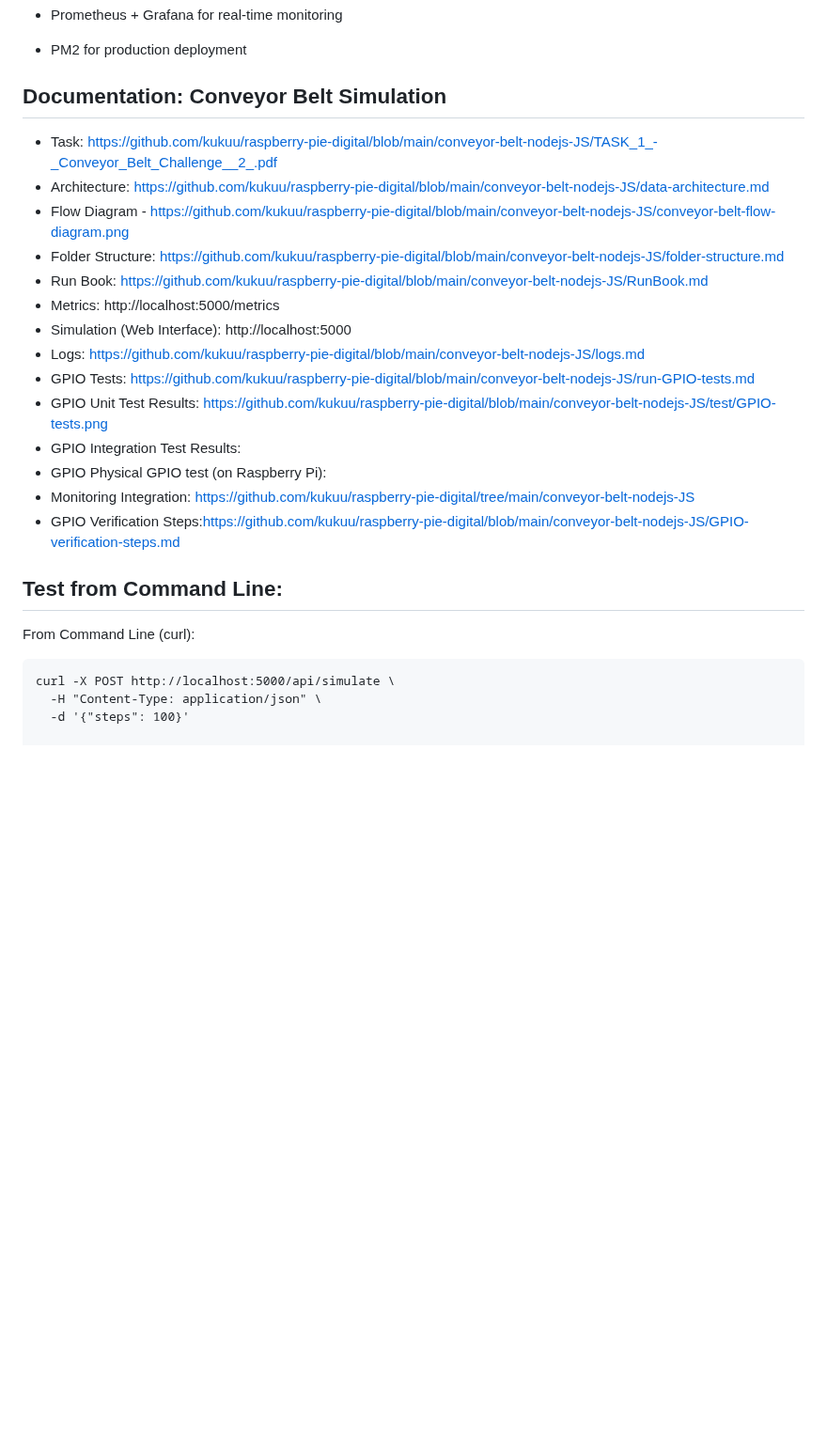
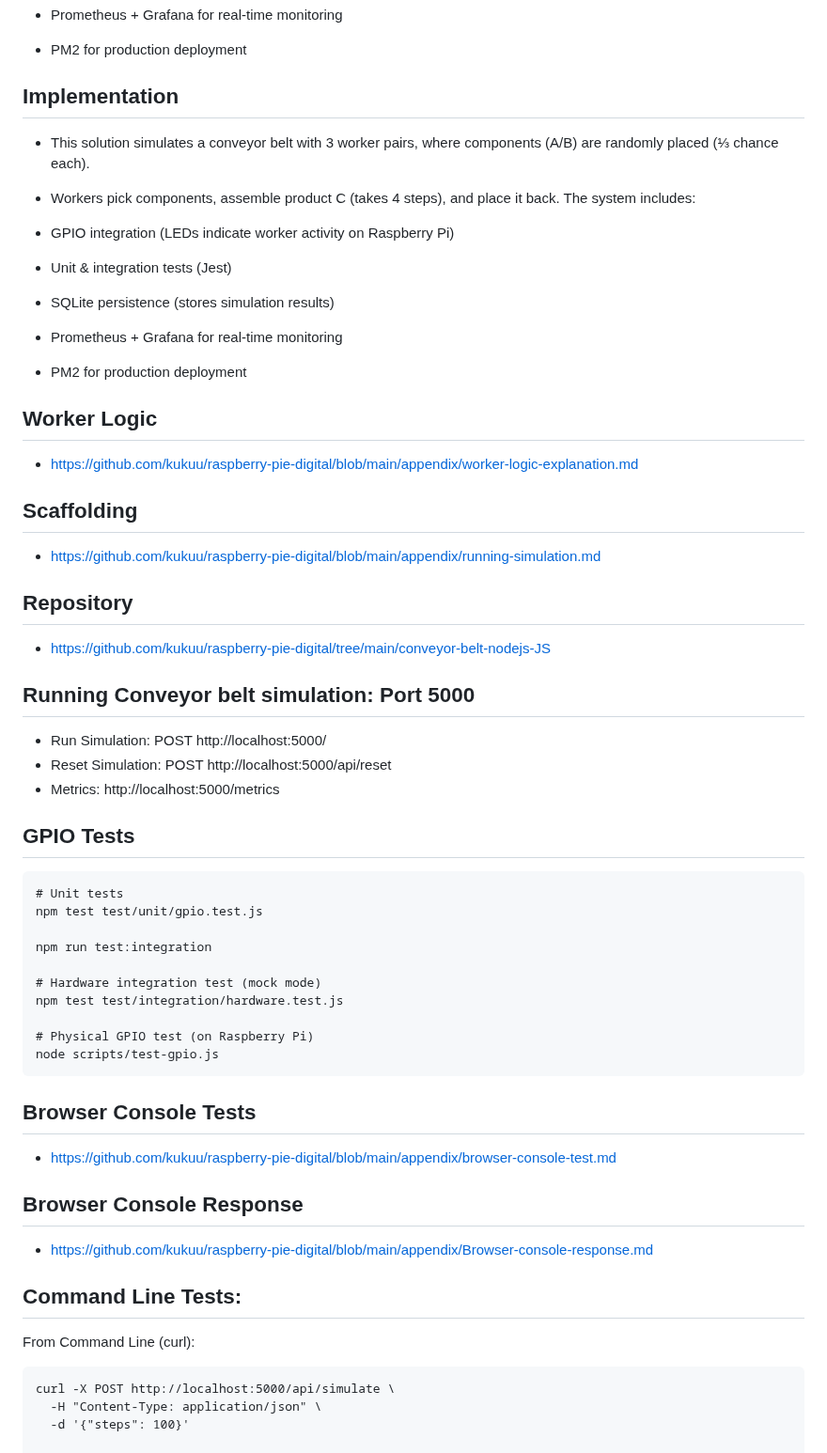
Before and after one commit to kukuu/raspberry-pie-digital, a Markdown page: conveyor-belt-nodejs-JS/README.md, the part around one of its changes. Shown at 94% size. Drawn GitHub-style; blank space fills up the shorter version.

````diff
--- a/conveyor-belt-nodejs-JS/README.md
+++ b/conveyor-belt-nodejs-JS/README.md
@@ -35,25 +44,67 @@ These improvements yielded a 40% performance gain in benchmark tests while maint
 - PM2 for production deployment
 
 
-## Documentation: Conveyor Belt Simulation
-- Task: https://github.com/kukuu/raspberry-pie-digital/blob/main/conveyor-belt-nodejs-JS/TASK_1_-_Conveyor_Belt_Challenge__2_.pdf
-- Architecture: https://github.com/kukuu/raspberry-pie-digital/blob/main/conveyor-belt-nodejs-JS/data-architecture.md
-- Flow Diagram - https://github.com/kukuu/raspberry-pie-digital/blob/main/conveyor-belt-nodejs-JS/conveyor-belt-flow-diagram.png
-- Folder Structure: https://github.com/kukuu/raspberry-pie-digital/blob/main/conveyor-belt-nodejs-JS/folder-structure.md
-- Run Book: https://github.com/kukuu/raspberry-pie-digital/blob/main/conveyor-belt-nodejs-JS/RunBook.md
+## Implementation
+
+- This solution simulates a conveyor belt with 3 worker pairs, where components (A/B) are randomly placed (⅓ chance each).
+
+- Workers pick components, assemble product C (takes 4 steps), and place it back. The system includes:
+
+- GPIO integration (LEDs indicate worker activity on Raspberry Pi)
+
+- Unit & integration tests (Jest)
+
+- SQLite persistence (stores simulation results)
+
+- Prometheus + Grafana for real-time monitoring
+
+- PM2 for production deployment
+
+## Worker Logic
+
+- https://github.com/kukuu/raspberry-pie-digital/blob/main/appendix/worker-logic-explanation.md
+
+
+## Scaffolding
+
+- https://github.com/kukuu/raspberry-pie-digital/blob/main/appendix/running-simulation.md
+
+## Repository
+- https://github.com/kukuu/raspberry-pie-digital/tree/main/conveyor-belt-nodejs-JS
+
+## Running Conveyor belt simulation: Port 5000
+
+- Run Simulation: POST http://localhost:5000/
+- Reset Simulation: POST http://localhost:5000/api/reset
 - Metrics: http://localhost:5000/metrics
-- Simulation (Web Interface): http://localhost:5000
-- Logs: https://github.com/kukuu/raspberry-pie-digital/blob/main/conveyor-belt-nodejs-JS/logs.md
-- GPIO Tests: https://github.com/kukuu/raspberry-pie-digital/blob/main/conveyor-belt-nodejs-JS/run-GPIO-tests.md
-- GPIO Unit Test Results: https://github.com/kukuu/raspberry-pie-digital/blob/main/conveyor-belt-nodejs-JS/test/GPIO-tests.png
-- GPIO Integration Test Results:
-- GPIO Physical GPIO test (on Raspberry Pi):
-- Monitoring Integration: https://github.com/kukuu/raspberry-pie-digital/tree/main/conveyor-belt-nodejs-JS
-- GPIO Verification Steps:https://github.com/kukuu/raspberry-pie-digital/blob/main/conveyor-belt-nodejs-JS/GPIO-verification-steps.md
 
-## Test from Command Line:
+## GPIO Tests
+
+```
+# Unit tests
+npm test test/unit/gpio.test.js
+
+npm run test:integration
+
+# Hardware integration test (mock mode)
+npm test test/integration/hardware.test.js
+
+# Physical GPIO test (on Raspberry Pi)
+node scripts/test-gpio.js
+```
+
+## Browser Console Tests
+
+- https://github.com/kukuu/raspberry-pie-digital/blob/main/appendix/browser-console-test.md
+
+## Browser Console Response
+
+- https://github.com/kukuu/raspberry-pie-digital/blob/main/appendix/Browser-console-response.md
+
+## Command Line Tests:
 
 From Command Line (curl):
+
 
 ```
 curl -X POST http://localhost:5000/api/simulate \
````
Also changed, not shown: other parts of conveyor-belt-nodejs-JS/README.md (+34 -11 lines).
